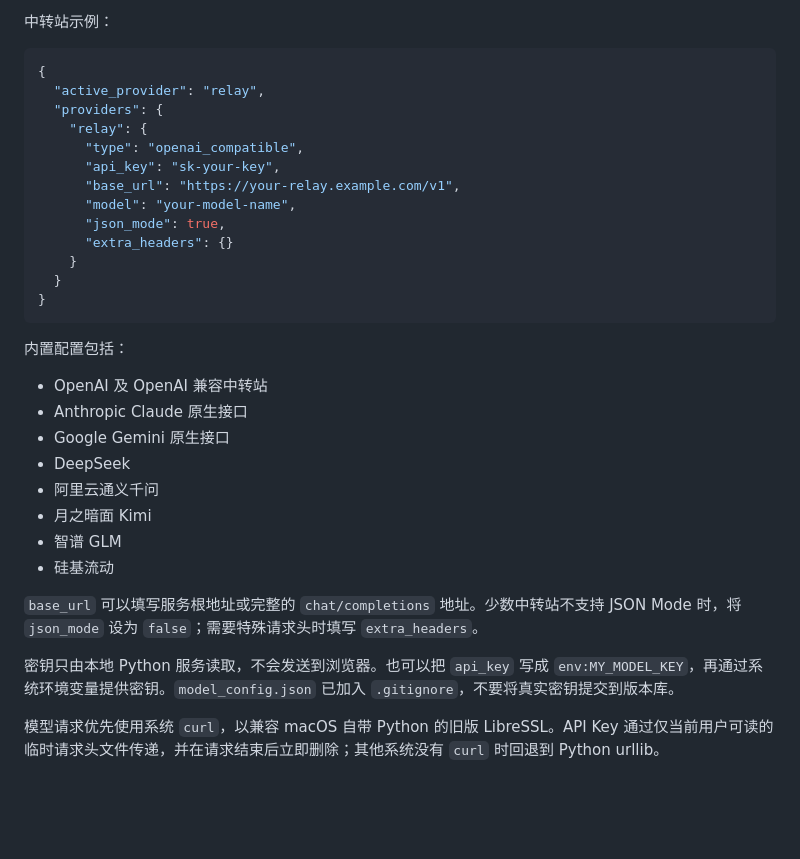
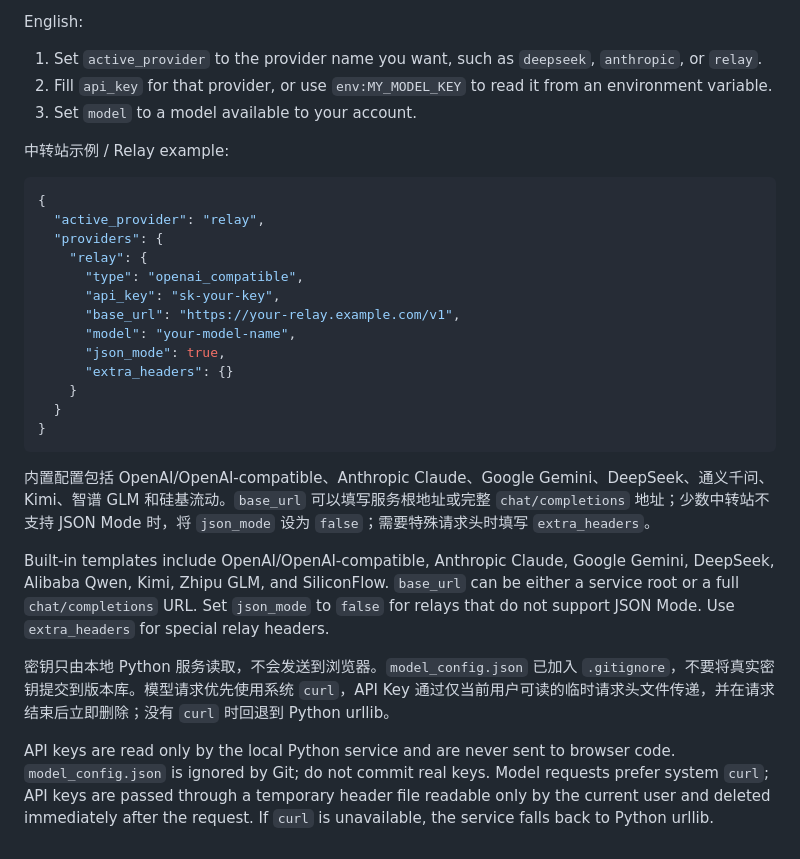
Before and after one commit to clzbmc/AI-paper-editor, a Markdown page: README.md, the part around one of its changes. Drawn GitHub-style; blank space fills up the shorter version.

````diff
--- a/README.md
+++ b/README.md
@@ -59,6 +105,12 @@ AI 控制区提供“写作反馈”卡片，点击“分析当前文件”会
 3. 根据账号实际可用模型修改 `model`。
 
-中转站示例：
+English:
+
+1. Set `active_provider` to the provider name you want, such as `deepseek`, `anthropic`, or `relay`.
+2. Fill `api_key` for that provider, or use `env:MY_MODEL_KEY` to read it from an environment variable.
+3. Set `model` to a model available to your account.
+
+中转站示例 / Relay example:
 
 ```json
 {
@@ -76,19 +128,10 @@ AI 控制区提供“写作反馈”卡片，点击“分析当前文件”会
 }
 ```
 
-内置配置包括：
+内置配置包括 OpenAI/OpenAI-compatible、Anthropic Claude、Google Gemini、DeepSeek、通义千问、Kimi、智谱 GLM 和硅基流动。`base_url` 可以填写服务根地址或完整 `chat/completions` 地址；少数中转站不支持 JSON Mode 时，将 `json_mode` 设为 `false`；需要特殊请求头时填写 `extra_headers`。
 
-- OpenAI 及 OpenAI 兼容中转站
-- Anthropic Claude 原生接口
-- Google Gemini 原生接口
-- DeepSeek
-- 阿里云通义千问
-- 月之暗面 Kimi
-- 智谱 GLM
-- 硅基流动
+Built-in templates include OpenAI/OpenAI-compatible, Anthropic Claude, Google Gemini, DeepSeek, Alibaba Qwen, Kimi, Zhipu GLM, and SiliconFlow. `base_url` can be either a service root or a full `chat/completions` URL. Set `json_mode` to `false` for relays that do not support JSON Mode. Use `extra_headers` for special relay headers.
 
-`base_url` 可以填写服务根地址或完整的 `chat/completions` 地址。少数中转站不支持 JSON Mode 时，将 `json_mode` 设为 `false`；需要特殊请求头时填写 `extra_headers`。
+密钥只由本地 Python 服务读取，不会发送到浏览器。`model_config.json` 已加入 `.gitignore`，不要将真实密钥提交到版本库。模型请求优先使用系统 `curl`，API Key 通过仅当前用户可读的临时请求头文件传递，并在请求结束后立即删除；没有 `curl` 时回退到 Python urllib。
 
-密钥只由本地 Python 服务读取，不会发送到浏览器。也可以把 `api_key` 写成 `env:MY_MODEL_KEY`，再通过系统环境变量提供密钥。`model_config.json` 已加入 `.gitignore`，不要将真实密钥提交到版本库。
-
-模型请求优先使用系统 `curl`，以兼容 macOS 自带 Python 的旧版 LibreSSL。API Key 通过仅当前用户可读的临时请求头文件传递，并在请求结束后立即删除；其他系统没有 `curl` 时回退到 Python urllib。
+API keys are read only by the local Python service and are never sent to browser code. `model_config.json` is ignored by Git; do not commit real keys. Model requests prefer system `curl`; API keys are passed through a temporary header file readable only by the current user and deleted immediately after the request. If `curl` is unavailable, the service falls back to Python urllib.
````
Also changed, not shown: other parts of README.md (+76 -30 lines), latex_ai_editor_prd.md (+1 -0 lines).
